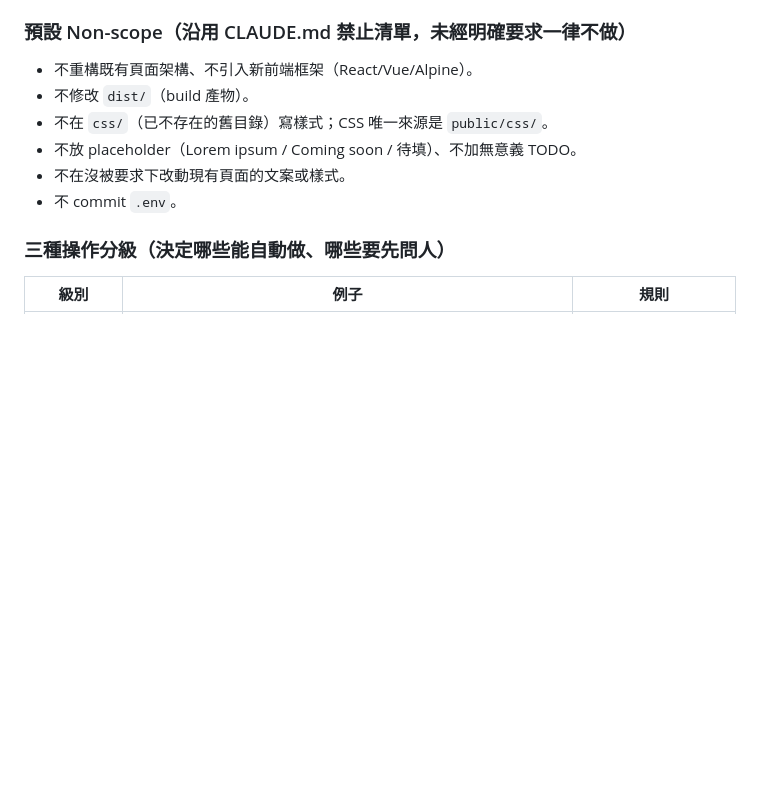
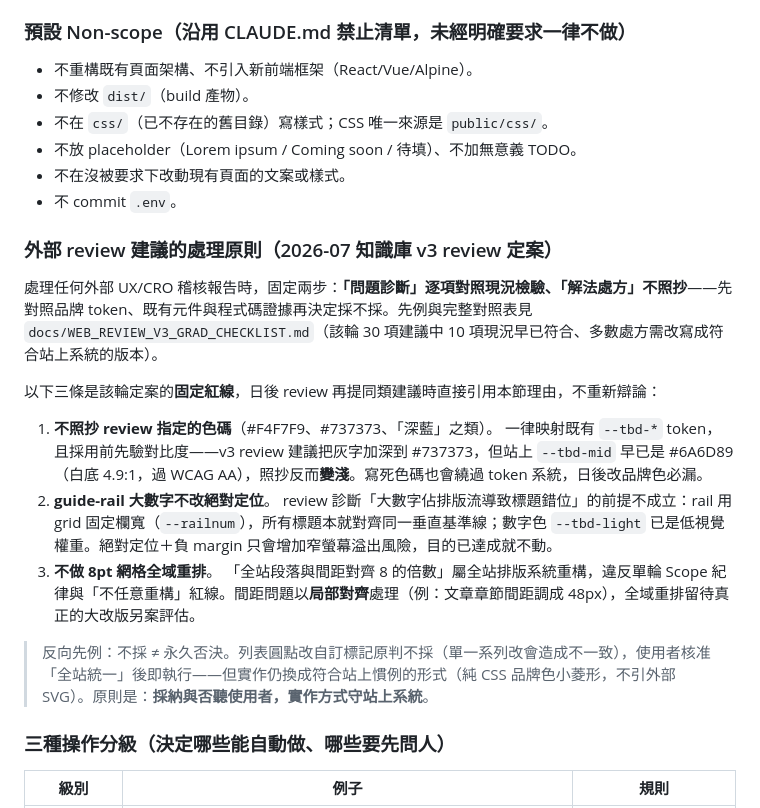
Before and after one commit to Jason1101-Paranoism/TBD_web, a Markdown page: docs/dev-workflow.md, the part around the change. GitHub-like rendering; blank space fills up the shorter version.

Commit message:
docs(sop): dev-workflow 新增外部 review 處理原則——三條固定紅線
- 色碼不照抄（映射 --tbd-* token＋先驗對比度）
- guide-rail 大數字不改絕對定位（grid 已保證對齊）
- 不做 8pt 全域重排（逾越單輪 scope，間距局部對齊）
- 附「診斷照單檢驗、處方不照抄」總原則與列表標記反向先例

Co-Authored-By: Claude Fable 5 <noreply@anthropic.com>

```diff
--- a/docs/dev-workflow.md
+++ b/docs/dev-workflow.md
@@ -38,6 +38,21 @@
 - 不放 placeholder（Lorem ipsum / Coming soon / 待填）、不加無意義 TODO。
 - 不在沒被要求下改動現有頁面的文案或樣式。
 - 不 commit `.env`。
+
+### 外部 review 建議的處理原則（2026-07 知識庫 v3 review 定案）
+
+處理任何外部 UX/CRO 稽核報告時，固定兩步：**「問題診斷」逐項對照現況檢驗、「解法處方」不照抄**——先對照品牌 token、既有元件與程式碼證據再決定採不採。先例與完整對照表見 `docs/WEB_REVIEW_V3_GRAD_CHECKLIST.md`（該輪 30 項建議中 10 項現況早已符合、多數處方需改寫成符合站上系統的版本）。
+
+以下三條是該輪定案的**固定紅線**，日後 review 再提同類建議時直接引用本節理由，不重新辯論：
+
+1. **不照抄 review 指定的色碼**（#F4F7F9、#737373、「深藍」之類）。
+   一律映射既有 `--tbd-*` token，且採用前先驗對比度——v3 review 建議把灰字加深到 #737373，但站上 `--tbd-mid` 早已是 #6A6D89（白底 4.9:1，過 WCAG AA），照抄反而**變淺**。寫死色碼也會繞過 token 系統，日後改品牌色必漏。
+2. **guide-rail 大數字不改絕對定位**。
+   review 診斷「大數字佔排版流導致標題錯位」的前提不成立：rail 用 grid 固定欄寬（`--railnum`），所有標題本就對齊同一垂直基準線；數字色 `--tbd-light` 已是低視覺權重。絕對定位＋負 margin 只會增加窄螢幕溢出風險，目的已達成就不動。
+3. **不做 8pt 網格全域重排**。
+   「全站段落與間距對齊 8 的倍數」屬全站排版系統重構，違反單輪 Scope 紀律與「不任意重構」紅線。間距問題以**局部對齊**處理（例：文章章節間距調成 48px），全域重排留待真正的大改版另案評估。
+
+> 反向先例：不採 ≠ 永久否決。列表圓點改自訂標記原判不採（單一系列改會造成不一致），使用者核准「全站統一」後即執行——但實作仍換成符合站上慣例的形式（純 CSS 品牌色小菱形，不引外部 SVG）。原則是：**採納與否聽使用者，實作方式守站上系統**。
 
 ### 三種操作分級（決定哪些能自動做、哪些要先問人）
 
```
